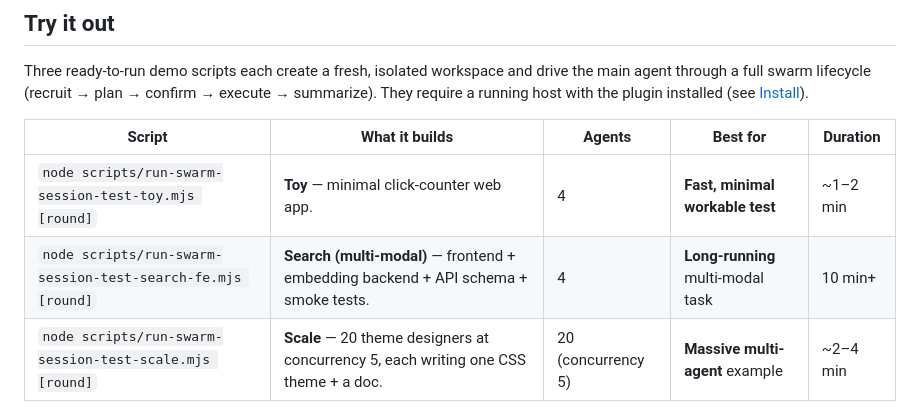
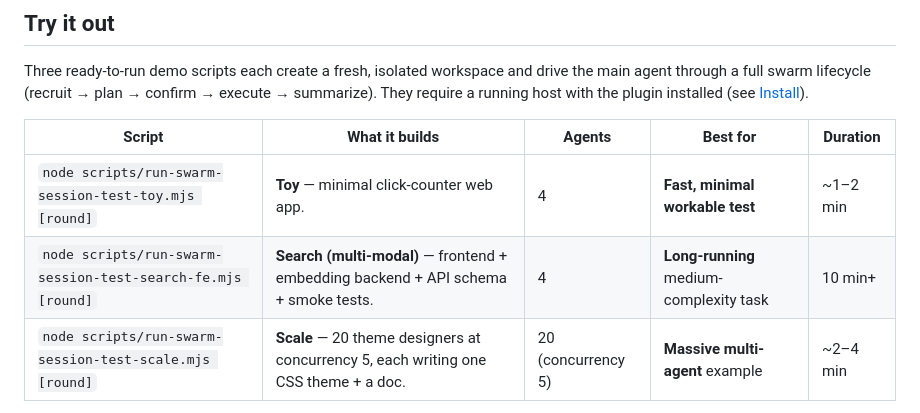
Before and after one commit to xieshuaix/dsh-agent-swarm, a Markdown page: README.md, the part around the change. Rendered like a GitHub page.

Commit message:
README: search demo 'best for' — long-running medium-complexity task

```diff
--- a/README.md
+++ b/README.md
@@ -110,7 +110,7 @@ execute → summarize). They require a running host with the plugin installed (s
 | Script | What it builds | Agents | Best for | Duration |
 |---|---|---|---|---|
 | `node scripts/run-swarm-session-test-toy.mjs [round]` | **Toy** — minimal click-counter web app. | 4 | **Fast, minimal workable test** | ~1–2 min |
-| `node scripts/run-swarm-session-test-search-fe.mjs [round]` | **Search (multi-modal)** — frontend + embedding backend + API schema + smoke tests. | 4 | **Long-running** multi-modal task | 10 min+ |
+| `node scripts/run-swarm-session-test-search-fe.mjs [round]` | **Search (multi-modal)** — frontend + embedding backend + API schema + smoke tests. | 4 | **Long-running** medium-complexity task | 10 min+ |
 | `node scripts/run-swarm-session-test-scale.mjs [round]` | **Scale** — 20 theme designers at concurrency 5, each writing one CSS theme + a doc. | 20 (concurrency 5) | **Massive multi-agent** example | ~2–4 min |
 
 Every runner finishes with a per-agent table and an at-a-glance check:
```
